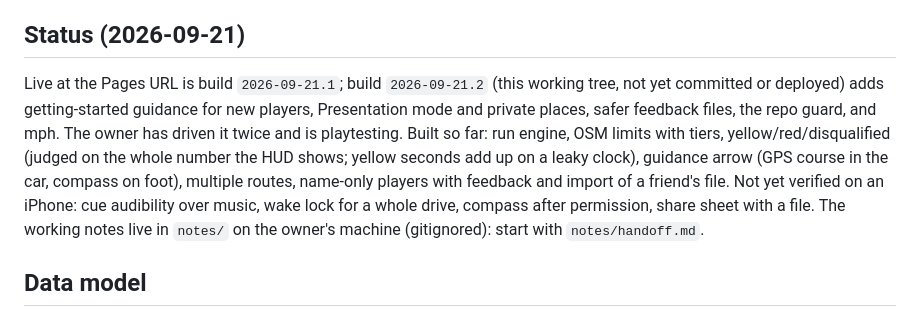
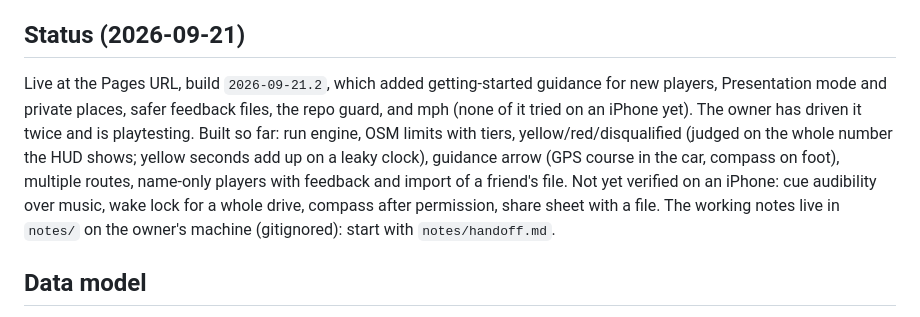
Before and after one commit to kurrikoffj/csr-demo, a Markdown page: CLAUDE.md, the part around the change. GitHub-like rendering.

Commit message:
Status: build 2026-09-21.2 is live
Co-Authored-By: Claude Fable 5.1 <noreply@anthropic.com>

```diff
--- a/CLAUDE.md
+++ b/CLAUDE.md
@@ -47,7 +47,7 @@ A new player is guided, not shown a demo drive (owner's call, 2026-09-21). The w
 GPS only while the page is visible and the screen is on; audio must be unlocked by a tap (Arm); Wake Lock in Home Screen mode needs iOS 18.4+.
 
 ## Status (2026-09-21)
-Live at the Pages URL is build `2026-09-21.1`; build `2026-09-21.2` (this working tree, not yet committed or deployed) adds getting-started guidance for new players, Presentation mode and private places, safer feedback files, the repo guard, and mph. The owner has driven it twice and is playtesting. Built so far: run engine, OSM limits with tiers, yellow/red/disqualified (judged on the whole number the HUD shows; yellow seconds add up on a leaky clock), guidance arrow (GPS course in the car, compass on foot), multiple routes, name-only players with feedback and import of a friend's file. Not yet verified on an iPhone: cue audibility over music, wake lock for a whole drive, compass after permission, share sheet with a file. The working notes live in `notes/` on the owner's machine (gitignored): start with `notes/handoff.md`.
+Live at the Pages URL, build `2026-09-21.2`, which added getting-started guidance for new players, Presentation mode and private places, safer feedback files, the repo guard, and mph (none of it tried on an iPhone yet). The owner has driven it twice and is playtesting. Built so far: run engine, OSM limits with tiers, yellow/red/disqualified (judged on the whole number the HUD shows; yellow seconds add up on a leaky clock), guidance arrow (GPS course in the car, compass on foot), multiple routes, name-only players with feedback and import of a friend's file. Not yet verified on an iPhone: cue audibility over music, wake lock for a whole drive, compass after permission, share sheet with a file. The working notes live in `notes/` on the owner's machine (gitignored): start with `notes/handoff.md`.
 
 ## Data model
 Players: `[{ id, name, createdAt, imported? }]`, a name and nothing else (no server, no password). Routes and runs carry `playerId`; `app.routes` / `app.runs` are already filtered to the active player. Export files are per player; `planImport` in `src/profile.js` decides whether a file is your own backup or another player to add.
```
